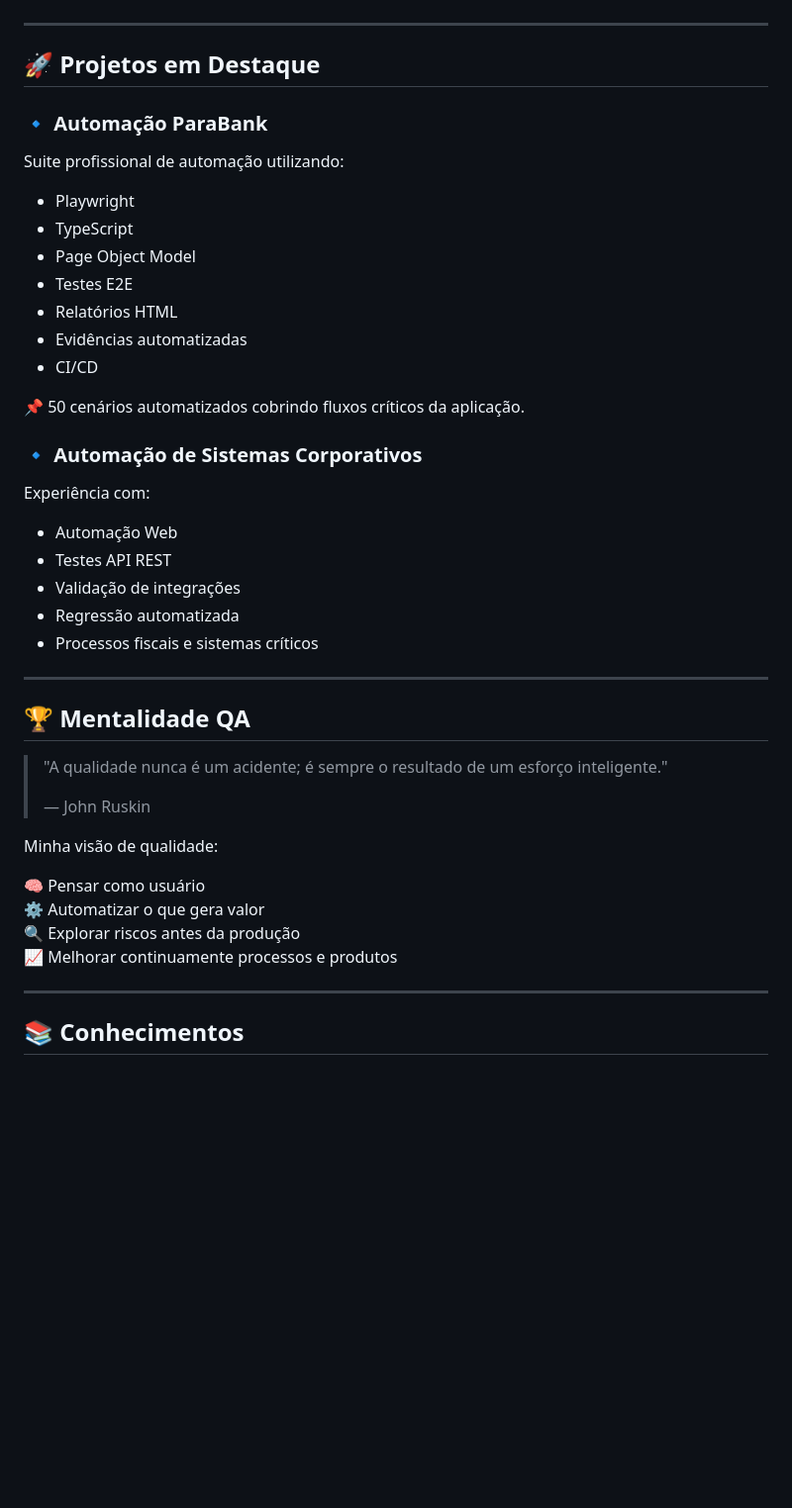
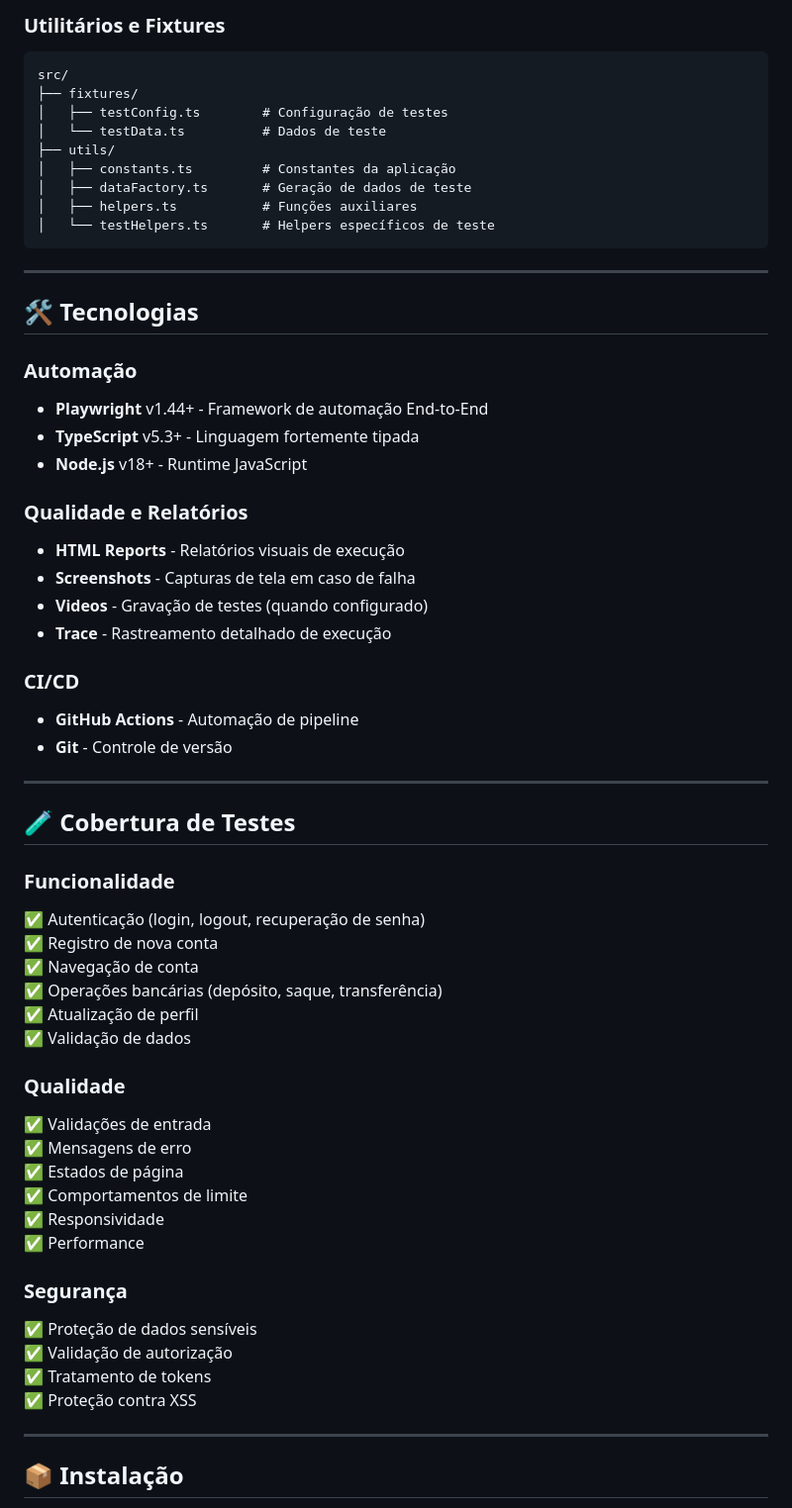
Before and after one commit to Qaminerva/AutomacaoParaBank, a Markdown page: README.md, the part around one of its changes. Shown at 99% size. GitHub-like rendering; blank space fills up the shorter version.

Commit message:
docs: README do projeto AutomacaoParaBank com cobertura completa

````diff
--- a/README.md
+++ b/README.md
@@ -66,48 +77,69 @@ Minha atuação é focada em construir soluções de qualidade que aumentem a co
+### Utilitários e Fixtures
+
+```
+src/
+├── fixtures/
+│   ├── testConfig.ts        # Configuração de testes
+│   └── testData.ts          # Dados de teste
+├── utils/
+│   ├── constants.ts         # Constantes da aplicação
+│   ├── dataFactory.ts       # Geração de dados de teste
+│   ├── helpers.ts           # Funções auxiliares
+│   └── testHelpers.ts       # Helpers específicos de teste
+```
 
 ---
 
-## 🚀 Projetos em Destaque
+## 🛠️ Tecnologias
 
-### 🔹 Automação ParaBank
+### Automação
 
-Suite profissional de automação utilizando:
+- **Playwright** v1.44+ - Framework de automação End-to-End
+- **TypeScript** v5.3+ - Linguagem fortemente tipada
+- **Node.js** v18+ - Runtime JavaScript
 
-- Playwright
-- TypeScript
-- Page Object Model
-- Testes E2E
-- Relatórios HTML
-- Evidências automatizadas
-- CI/CD
+### Qualidade e Relatórios
 
-📌 50 cenários automatizados cobrindo fluxos críticos da aplicação.
+- **HTML Reports** - Relatórios visuais de execução
+- **Screenshots** - Capturas de tela em caso de falha
+- **Videos** - Gravação de testes (quando configurado)
+- **Trace** - Rastreamento detalhado de execução
 
-### 🔹 Automação de Sistemas Corporativos
+### CI/CD
 
-Experiência com:
-
-- Automação Web
-- Testes API REST
-- Validação de integrações
-- Regressão automatizada
-- Processos fiscais e sistemas críticos
+- **GitHub Actions** - Automação de pipeline
+- **Git** - Controle de versão
 
 ---
 
-## 🏆 Mentalidade QA
+## 🧪 Cobertura de Testes
 
-> "A qualidade nunca é um acidente; é sempre o resultado de um esforço inteligente."
->
-> — John Ruskin
+### Funcionalidade
 
-Minha visão de qualidade:
+✅ Autenticação (login, logout, recuperação de senha)
+✅ Registro de nova conta
+✅ Navegação de conta
+✅ Operações bancárias (depósito, saque, transferência)
+✅ Atualização de perfil
+✅ Validação de dados
 
-🧠 Pensar como usuário
-⚙️ Automatizar o que gera valor
-🔍 Explorar riscos antes da produção
-📈 Melhorar continuamente processos e produtos
+### Qualidade
+
+✅ Validações de entrada
+✅ Mensagens de erro
+✅ Estados de página
+✅ Comportamentos de limite
+✅ Responsividade
+✅ Performance
+
+### Segurança
+
+✅ Proteção de dados sensíveis
+✅ Validação de autorização
+✅ Tratamento de tokens
+✅ Proteção contra XSS
 
 ---
 
-## 📚 Conhecimentos
+## 📦 Instalação
 
````
Also changed, not shown: other parts of README.md (+309 -58 lines).
